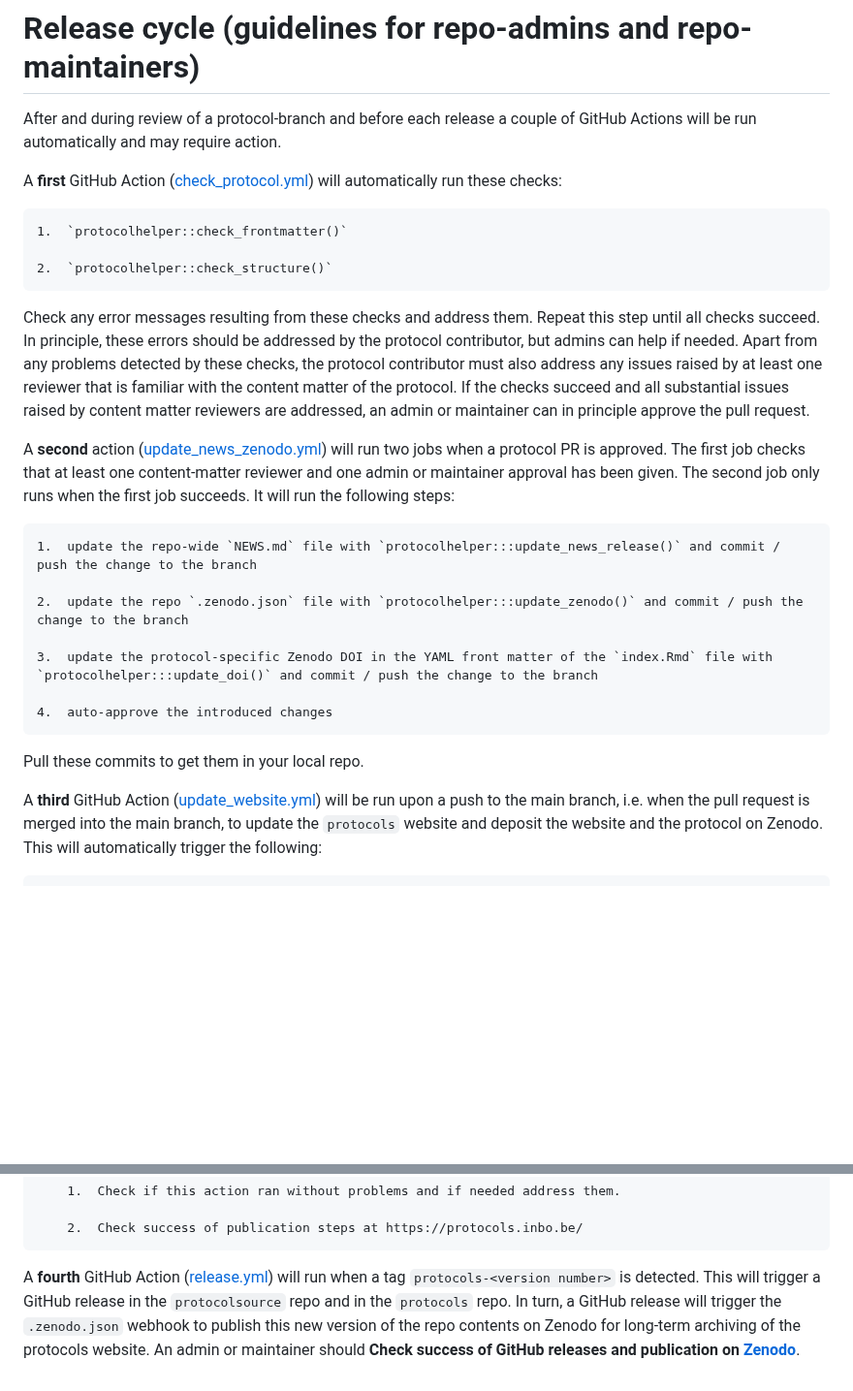
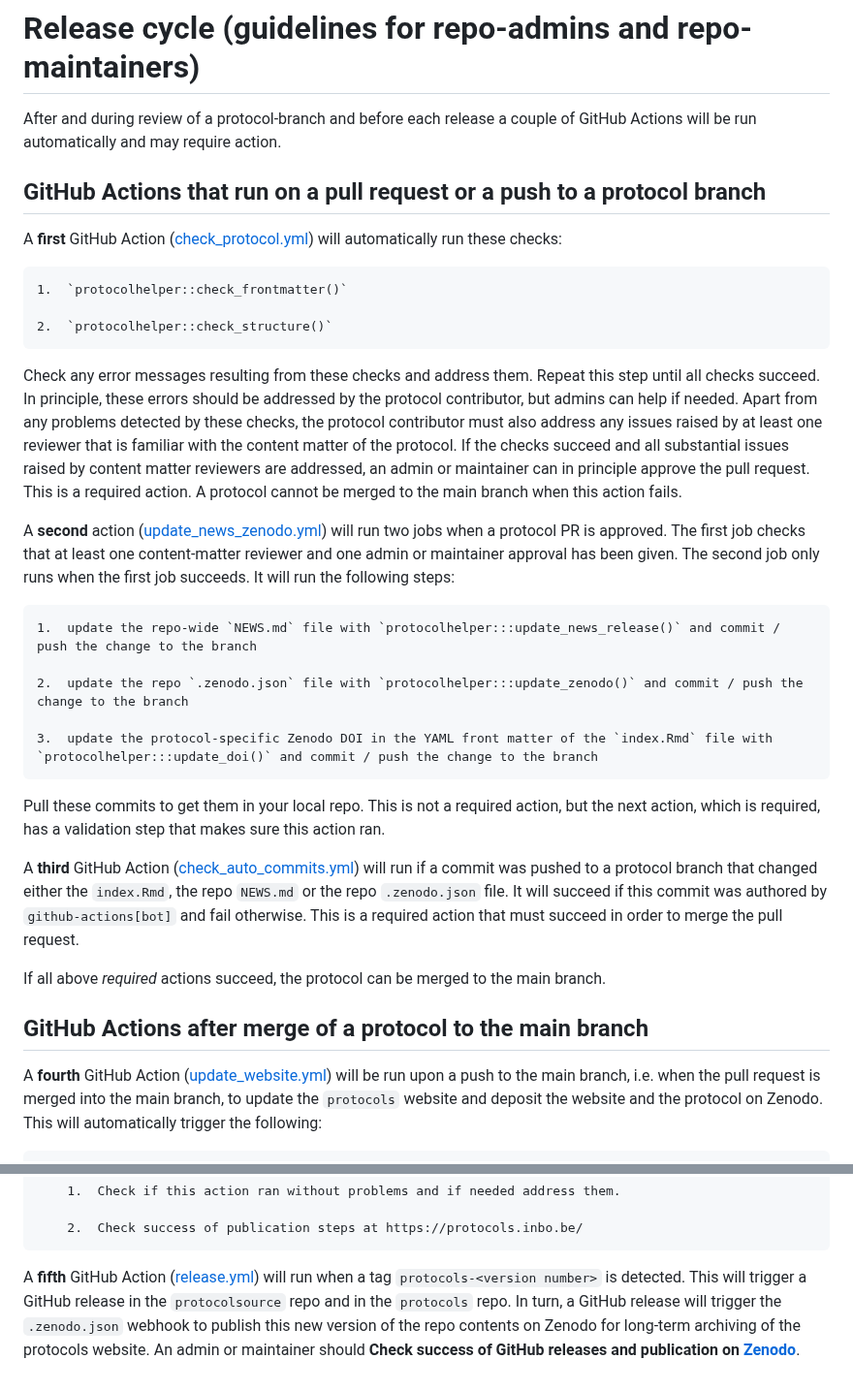
Before and after one commit to inbo/protocolsource, a Markdown page: RELEASES.md, 2 parts joined by grey strips. Shown at 97% size. GitHub-like rendering; blank space fills up the shorter version.

````diff
--- a/RELEASES.md
+++ b/RELEASES.md
@@ -1,6 +1,8 @@
 # Release cycle (guidelines for repo-admins and repo-maintainers)
 
 After and during review of a protocol-branch and before each release a couple of GitHub Actions will be run automatically and may require action.
+
+## GitHub Actions that run on a pull request or a push to a protocol branch
 
 A **first** GitHub Action ([check_protocol.yml](.github/workflows/check_protocol.yml)) will automatically run these checks:
 
@@ -15,6 +17,8 @@ Repeat this step until all checks succeed.
 In principle, these errors should be addressed by the protocol contributor, but admins can help if needed.
 Apart from any problems detected by these checks, the protocol contributor must also address any issues raised by at least one reviewer that is familiar with the content matter of the protocol.
 If the checks succeed and all substantial issues raised by content matter reviewers are addressed, an admin or maintainer can in principle approve the pull request.
+This is a required action.
+A protocol cannot be merged to the main branch when this action fails.
 
 A **second** action ([update_news_zenodo.yml](.github/workflows/update_news_zenodo.yml)) will run two jobs when a protocol PR is approved.
 The first job checks that at least one content-matter reviewer and one admin or maintainer approval has been given.
@@ -27,13 +31,20 @@ It will run the following steps:
 2.  update the repo `.zenodo.json` file with `protocolhelper:::update_zenodo()` and commit / push the change to the branch
 
 3.  update the protocol-specific Zenodo DOI in the YAML front matter of the `index.Rmd` file with `protocolhelper:::update_doi()` and commit / push the change to the branch
-
-4.  auto-approve the introduced changes
 ```
 
 Pull these commits to get them in your local repo.
+This is not a required action, but the next action, which is required, has a validation step that makes sure this action ran.
 
-A **third** GitHub Action ([update_website.yml](.github/workflows/update_website.yml)) will be run upon a push to the main branch, i.e. when the pull request is merged into the main branch, to update the `protocols` website and deposit the website and the protocol on Zenodo.
+A **third** GitHub Action ([check_auto_commits.yml](.github/workflows/check_auto_commits.yml)) will run if a commit was pushed to a protocol branch that changed either the `index.Rmd`, the repo `NEWS.md` or the repo `.zenodo.json` file.
+It will succeed if this commit was authored by `github-actions[bot]` and fail otherwise.
+This is a required action that must succeed in order to merge the pull request.
+
+If all above *required* actions succeed, the protocol can be merged to the main branch.
+
+## GitHub Actions after merge of a protocol to the main branch
+
+A **fourth** GitHub Action ([update_website.yml](.github/workflows/update_website.yml)) will be run upon a push to the main branch, i.e. when the pull request is merged into the main branch, to update the `protocols` website and deposit the website and the protocol on Zenodo.
 This will automatically trigger the following:
 
 ```
@@ -54,7 +65,7 @@ This will automatically trigger the following:
     2.  Check success of publication steps at https://protocols.inbo.be/
 ```
 
-A **fourth** GitHub Action ([release.yml](.github/workflows/release.yml)) will run when a tag `protocols-<version number>` is detected.
+A **fifth** GitHub Action ([release.yml](.github/workflows/release.yml)) will run when a tag `protocols-<version number>` is detected.
 This will trigger a GitHub release in the `protocolsource` repo and in the `protocols` repo.
 In turn, a GitHub release will trigger the `.zenodo.json` webhook to publish this new version of the repo contents on Zenodo for long-term archiving of the protocols website.
 An admin or maintainer should **Check success of GitHub releases and publication on [Zenodo](https://doi.org/10.5281/zenodo.7619958)**.
````
